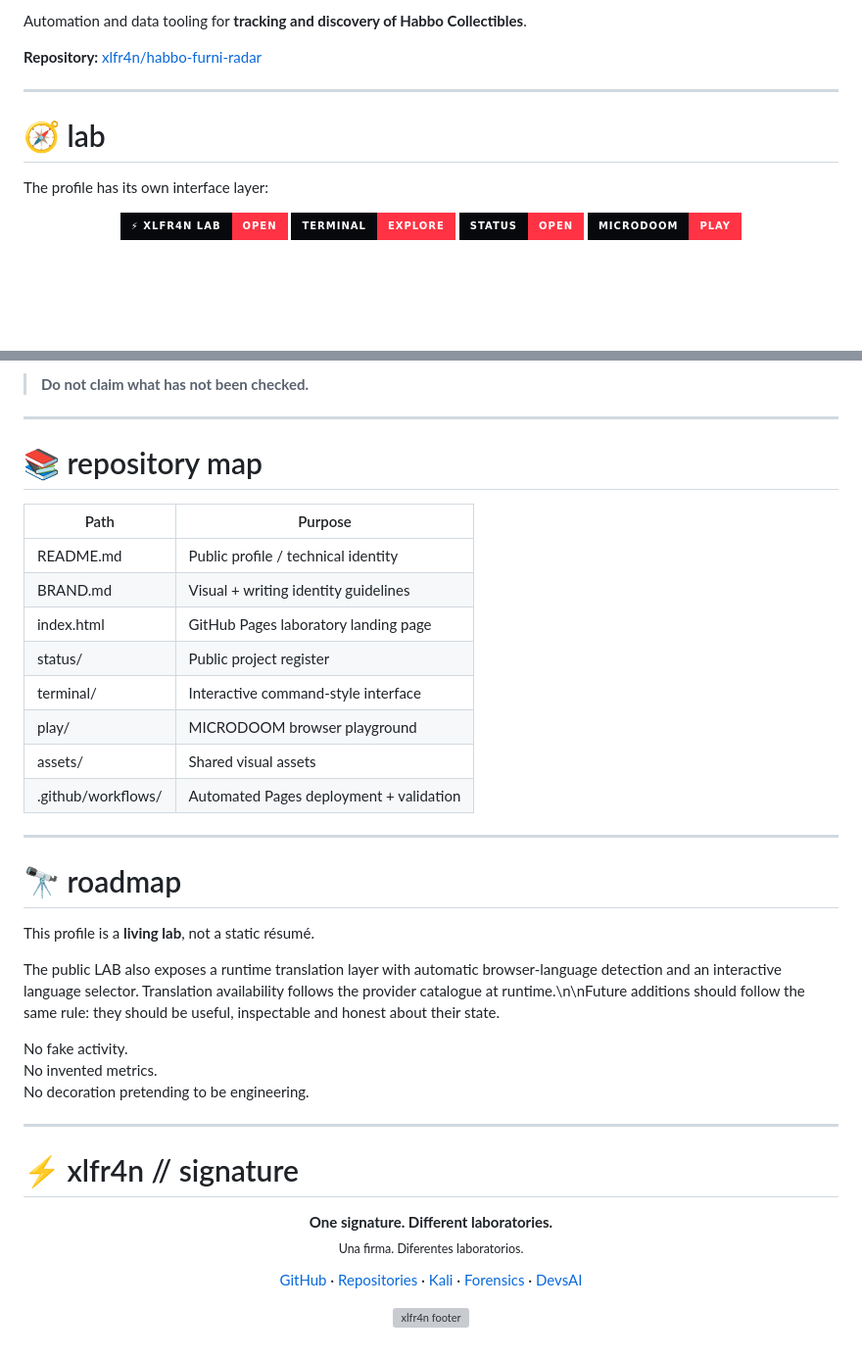
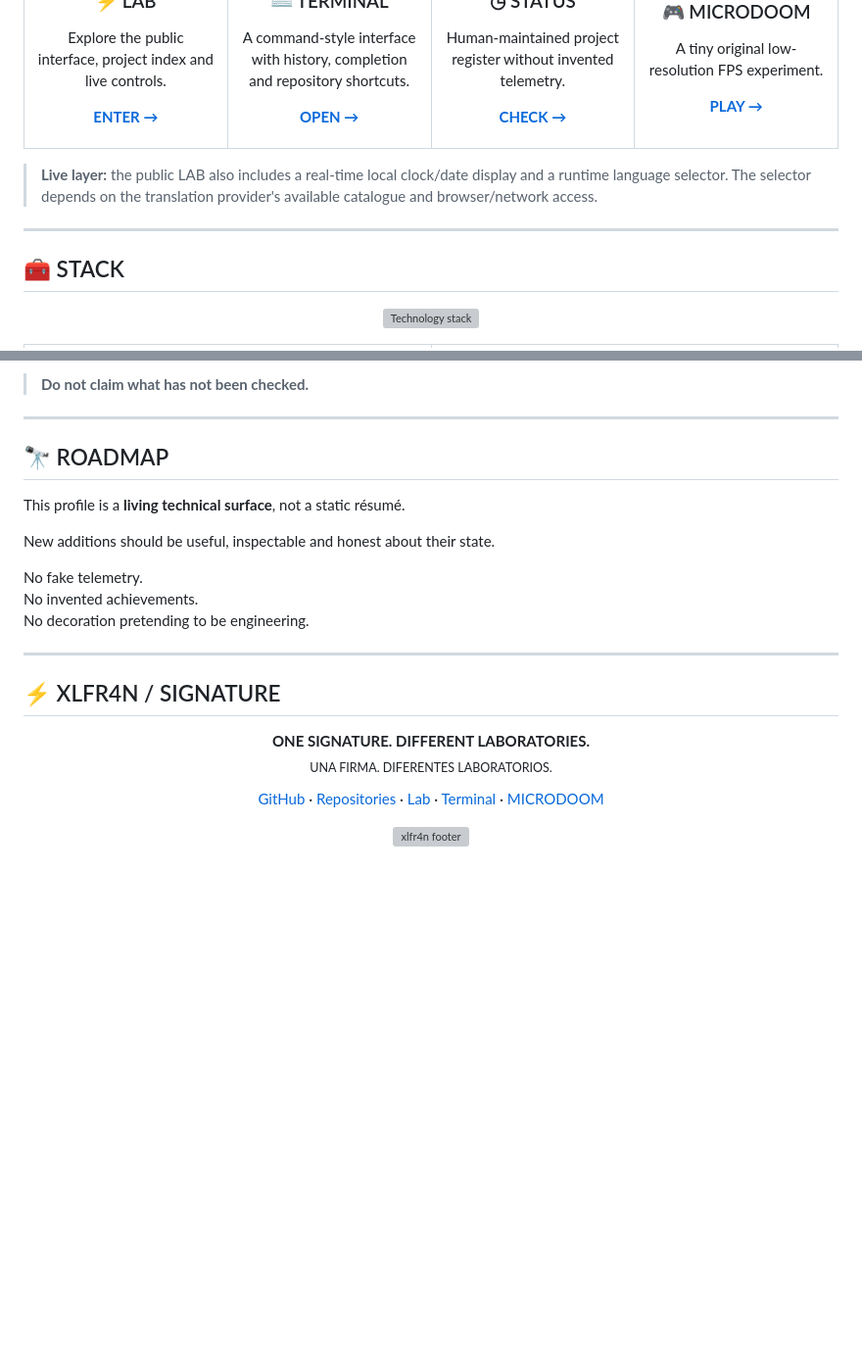
Before and after one commit to xlfr4n/xLFr4n, a Markdown page: README.md, 2 parts joined by grey strips. Shown at 98% size. GitHub-like rendering; badges without logos; blank space fills up the shorter version; grey boxes are pictures that could not be loaded.

Commit message:
docs: redesign profile README as interactive technical landing page

```diff
--- a/README.md
+++ b/README.md
@@ -110,18 +213,24 @@ Portfolio tooling for **Habbo Collectibles and blockchain-backed asset data**, i
 
-Automation and data tooling for **tracking and discovery of Habbo Collectibles**.
+</td>
+<td align="center" width="25%">
 
-**Repository:** [xlfr4n/habbo-furni-radar](https://github.com/xlfr4n/habbo-furni-radar)
+### 🎮 MICRODOOM
+
+A tiny original low-resolution FPS experiment.
+
+[**PLAY →**](https://xlfr4n.github.io/xlfr4n/play/)
+
+</td>
+</tr>
+</table>
+
+> **Live layer:** the public LAB also includes a real-time local clock/date display and a runtime language selector. The selector depends on the translation provider's available catalogue and browser/network access.
 
 ---
 
-# 🧭 lab
-
-The profile has its own interface layer:
+## 🧰 STACK
 
 <p align="center">
-  <a href="https://xlfr4n.github.io/xlfr4n/"><img src="https://img.shields.io/badge/⚡_XLFR4N_LAB-OPEN-111827?style=for-the-badge&labelColor=07090d&color=FF3344" alt="Open xlfr4n Lab"></a>
-  <a href="https://xlfr4n.github.io/xlfr4n/terminal/"><img src="https://img.shields.io/badge/TERMINAL-EXPLORE-111827?style=for-the-badge&labelColor=07090d&color=FF3344" alt="Open terminal"></a>
-  <a href="https://xlfr4n.github.io/xlfr4n/status/"><img src="https://img.shields.io/badge/STATUS-OPEN-111827?style=for-the-badge&labelColor=07090d&color=FF3344" alt="Open status"></a>
-  <a href="https://xlfr4n.github.io/xlfr4n/play/"><img src="https://img.shields.io/badge/MICRODOOM-PLAY-111827?style=for-the-badge&labelColor=07090d&color=FF3344" alt="Play MICRODOOM"></a>
+  <img src="https://skillicons.dev/icons?i=linux,bash,python,javascript,typescript,react,nextjs,postgres,supabase,git,github,docker,vercel&perline=7" alt="Technology stack">
 </p>
 
@@ -166,46 +349,31 @@ One practical rule:
 
 ---
 
-# 📚 repository map
+## 🔭 ROADMAP
 
-| Path | Purpose |
-|---|---|
-| README.md | Public profile / technical identity |
-| BRAND.md | Visual + writing identity guidelines |
-| index.html | GitHub Pages laboratory landing page |
-| status/ | Public project register |
-| terminal/ | Interactive command-style interface |
-| play/ | MICRODOOM browser playground |
-| assets/ | Shared visual assets |
-| .github/workflows/ | Automated Pages deployment + validation |
+This profile is a **living technical surface**, not a static résumé.
 
----
+New additions should be useful, inspectable and honest about their state.
 
-# 🔭 roadmap
-
-This profile is a **living lab**, not a static résumé.
-
-The public LAB also exposes a runtime translation layer with automatic browser-language detection and an interactive language selector. Translation availability follows the provider catalogue at runtime.\n\nFuture additions should follow the same rule: they should be useful, inspectable and honest about their state.
-
-No fake activity.
-No invented metrics.
+No fake telemetry.
+No invented achievements.
 No decoration pretending to be engineering.
 
 ---
 
-# ⚡ xlfr4n // signature
+## ⚡ XLFR4N / SIGNATURE
 
 <p align="center">
-  <strong>One signature. Different laboratories.</strong><br>
-  <sub>Una firma. Diferentes laboratorios.</sub>
+  <strong>ONE SIGNATURE. DIFFERENT LABORATORIES.</strong><br>
+  <sub>UNA FIRMA. DIFERENTES LABORATORIOS.</sub>
 </p>
 
 <p align="center">
   <a href="https://github.com/xlfr4n">GitHub</a> ·
   <a href="https://github.com/xlfr4n?tab=repositories">Repositories</a> ·
-  <a href="https://github.com/xlfr4n/kali-bspwm-2026">Kali</a> ·
-  <a href="https://github.com/xlfr4n/desencryp">Forensics</a> ·
-  <a href="https://github.com/xlfr4n/DevsAI">DevsAI</a>
+  <a href="https://xlfr4n.github.io/xlfr4n/">Lab</a> ·
+  <a href="https://xlfr4n.github.io/xlfr4n/terminal/">Terminal</a> ·
+  <a href="https://xlfr4n.github.io/xlfr4n/play/">MICRODOOM</a>
 </p>
 
 <p align="center">
```
Also changed, not shown: other parts of README.md (+254 -77 lines).
